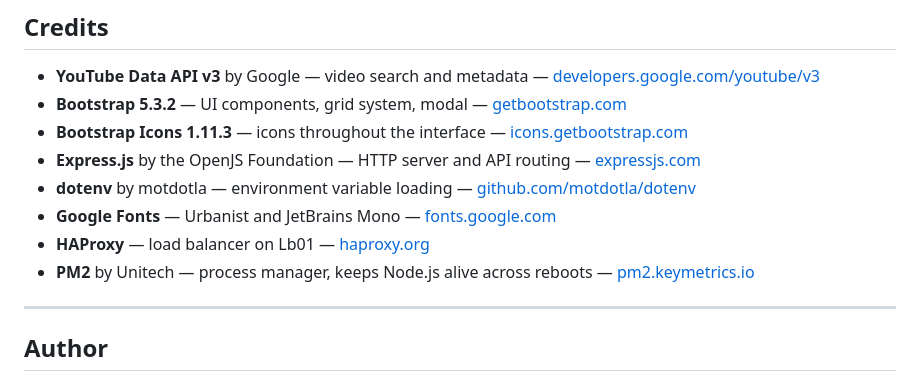
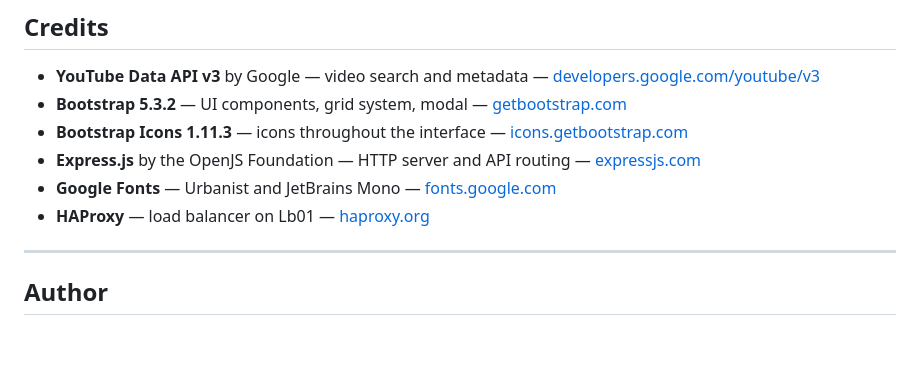
Before and after one commit to nshutilancelot3/Tutorial-Archive, a Markdown page: README.md, the part around the change. GitHub-like rendering; blank space fills up the shorter version.

Commit message:
Minor updates on README

```diff
--- a/README.md
+++ b/README.md
@@ -220,10 +220,8 @@ pm2 restart tuto-archive
 - **Bootstrap 5.3.2** — UI components, grid system, modal — [getbootstrap.com](https://getbootstrap.com)
 - **Bootstrap Icons 1.11.3** — icons throughout the interface — [icons.getbootstrap.com](https://icons.getbootstrap.com)
 - **Express.js** by the OpenJS Foundation — HTTP server and API routing — [expressjs.com](https://expressjs.com)
-- **dotenv** by motdotla — environment variable loading — [github.com/motdotla/dotenv](https://github.com/motdotla/dotenv)
 - **Google Fonts** — Urbanist and JetBrains Mono — [fonts.google.com](https://fonts.google.com)
 - **HAProxy** — load balancer on Lb01 — [haproxy.org](https://www.haproxy.org)
-- **PM2** by Unitech — process manager, keeps Node.js alive across reboots — [pm2.keymetrics.io](https://pm2.keymetrics.io)
 
 ---
 
```
